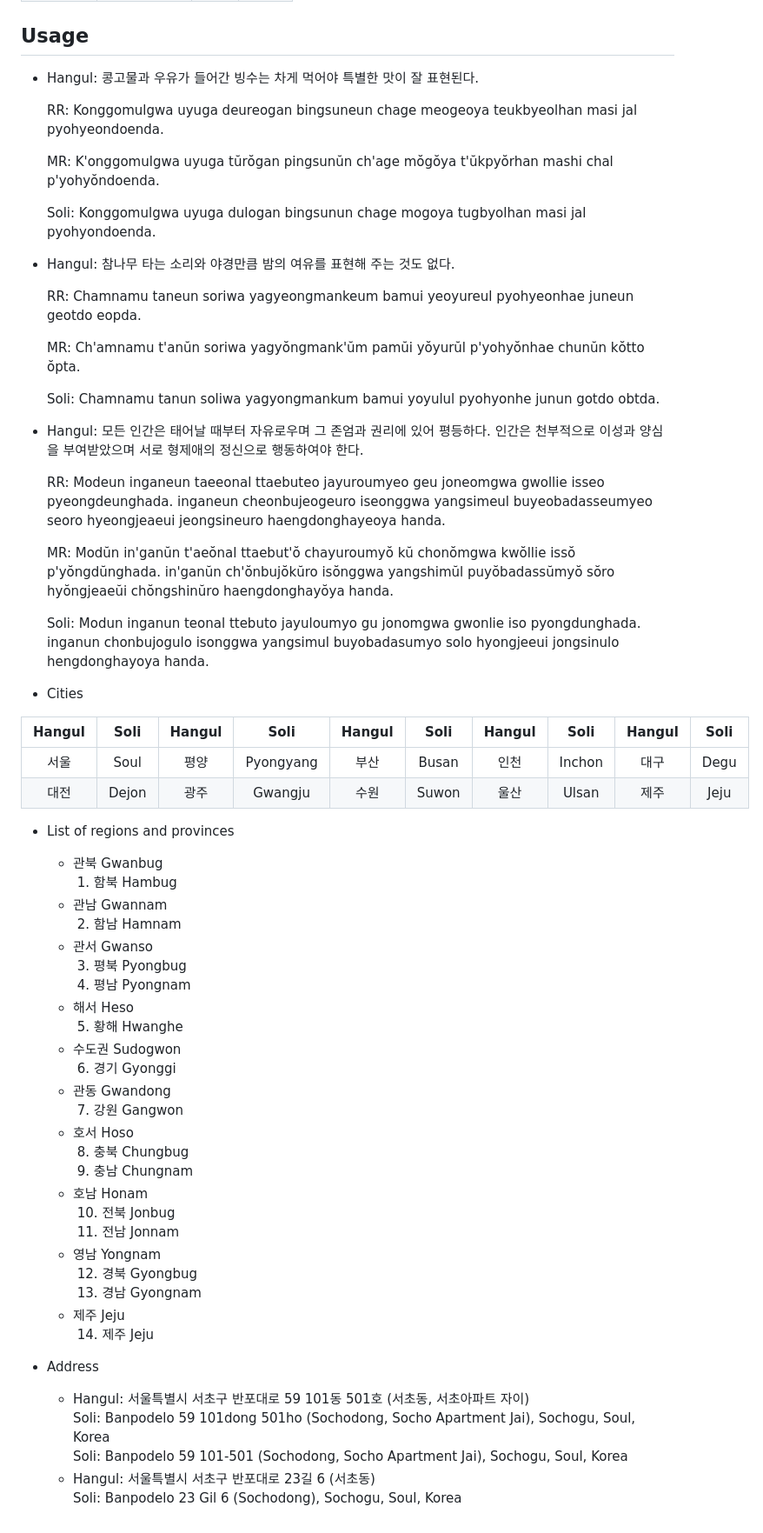
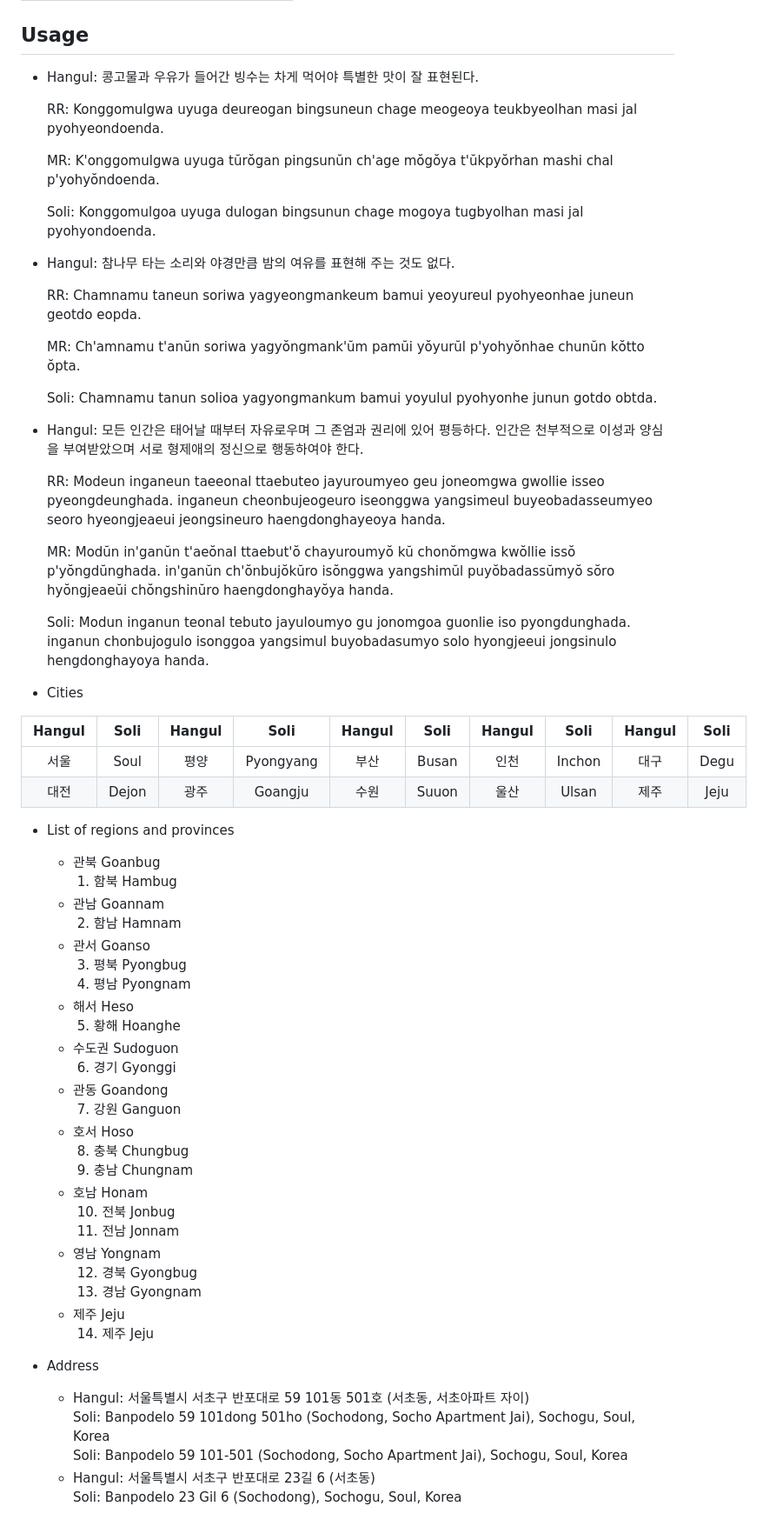
Before and after one commit to 7ae/soli, a Markdown page: README.md, the part around the change printed below. Shown: that part at 87% size. Rendered like a GitHub page.

```diff
--- a/README.md
+++ b/README.md
@@ -279,56 +285,57 @@ Hangul | Soli | Other Variations
 </table>
 
 ## Usage
+
 - Hangul: 콩고물과 우유가 들어간 빙수는 차게 먹어야 특별한 맛이 잘 표현된다.
   <p>RR: Konggomulgwa uyuga deureogan bingsuneun chage meogeoya teukbyeolhan masi jal pyohyeondoenda.</p>
   <p>MR: K'onggomulgwa uyuga tŭrŏgan pingsunŭn ch'age mŏgŏya t'ŭkpyŏrhan mashi chal p'yohyŏndoenda.</p>
-  <p>Soli: Konggomulgwa uyuga dulogan bingsunun chage mogoya tugbyolhan masi jal pyohyondoenda.</p>
+  <p>Soli: Konggomulgoa uyuga dulogan bingsunun chage mogoya tugbyolhan masi jal pyohyondoenda.</p>
 - Hangul: 참나무 타는 소리와 야경만큼 밤의 여유를 표현해 주는 것도 없다.
   <p>RR: Chamnamu taneun soriwa yagyeongmankeum bamui yeoyureul pyohyeonhae juneun geotdo eopda.</p>
   <p>MR: Ch'amnamu t'anŭn soriwa yagyŏngmank'ŭm pamŭi yŏyurŭl p'yohyŏnhae chunŭn kŏtto ŏpta.</p>
-  <p>Soli: Chamnamu tanun soliwa yagyongmankum bamui yoyulul pyohyonhe junun gotdo obtda.</p>
+  <p>Soli: Chamnamu tanun solioa yagyongmankum bamui yoyulul pyohyonhe junun gotdo obtda.</p>
 - Hangul: 모든 인간은 태어날 때부터 자유로우며 그 존엄과 권리에 있어 평등하다. 인간은 천부적으로 이성과 양심을 부여받았으며 서로 형제애의 정신으로 행동하여야 한다.
   <p>RR: Modeun inganeun taeeonal ttaebuteo jayuroumyeo geu joneomgwa gwollie isseo pyeongdeunghada. inganeun cheonbujeogeuro iseonggwa yangsimeul buyeobadasseumyeo seoro hyeongjeaeui jeongsineuro haengdonghayeoya handa.</p>
   <p>MR: Modŭn in'ganŭn t'aeŏnal ttaebut'ŏ chayuroumyŏ kŭ chonŏmgwa kwŏllie issŏ p'yŏngdŭnghada. in'ganŭn ch'ŏnbujŏkŭro isŏnggwa yangshimŭl puyŏbadassŭmyŏ sŏro hyŏngjeaeŭi chŏngshinŭro haengdonghayŏya handa.</p>
-  <p>Soli: Modun inganun teonal ttebuto jayuloumyo gu jonomgwa gwonlie iso pyongdunghada. inganun chonbujogulo isonggwa yangsimul buyobadasumyo solo hyongjeeui jongsinulo hengdonghayoya handa.</p>
+  <p>Soli: Modun inganun teonal tebuto jayuloumyo gu jonomgoa guonlie iso pyongdunghada. inganun chonbujogulo isonggoa yangsimul buyobadasumyo solo hyongjeeui jongsinulo hengdonghayoya handa.</p>
 
 - Cities
 
-Hangul | Soli | Hangul | Soli | Hangul | Soli | Hangul | Soli | Hangul | Soli
-:---: | :---: | :---: | :---: | :---: | :---: | :---: | :---: | :---: | :---:
-서울 | Soul | 평양 | Pyongyang | 부산 | Busan | 인천 | Inchon | 대구 | Degu
-대전 | Dejon | 광주 | Gwangju | 수원 | Suwon | 울산 | Ulsan | 제주 | Jeju
+| Hangul | Soli  | Hangul |   Soli    | Hangul | Soli  | Hangul |  Soli  | Hangul | Soli |
+| :----: | :---: | :----: | :-------: | :----: | :---: | :----: | :----: | :----: | :--: |
+|  서울  | Soul  |  평양  | Pyongyang |  부산  | Busan |  인천  | Inchon |  대구  | Degu |
+|  대전  | Dejon |  광주  |  Goangju  |  수원  | Suuon |  울산  | Ulsan  |  제주  | Jeju |
 
 - List of regions and provinces
 
-  - 관북 Gwanbug<br>
-  &nbsp;1. 함북 Hambug
-  - 관남 Gwannam<br>
-  &nbsp;2. 함남 Hamnam
-  - 관서 Gwanso<br>
-  &nbsp;3. 평북 Pyongbug<br>
-  &nbsp;4. 평남 Pyongnam
+  - 관북 Goanbug<br>
+    &nbsp;1. 함북 Hambug
+  - 관남 Goannam<br>
+    &nbsp;2. 함남 Hamnam
+  - 관서 Goanso<br>
+    &nbsp;3. 평북 Pyongbug<br>
+    &nbsp;4. 평남 Pyongnam
   - 해서 Heso<br>
-  &nbsp;5. 황해 Hwanghe
-  - 수도권 Sudogwon<br>
-  &nbsp;6. 경기 Gyonggi
-  - 관동 Gwandong<br>
-  &nbsp;7. 강원 Gangwon
+    &nbsp;5. 황해 Hoanghe
+  - 수도권 Sudoguon<br>
+    &nbsp;6. 경기 Gyonggi
+  - 관동 Goandong<br>
+    &nbsp;7. 강원 Ganguon
   - 호서 Hoso<br>
-  &nbsp;8. 충북 Chungbug<br>
-  &nbsp;9. 충남 Chungnam
+    &nbsp;8. 충북 Chungbug<br>
+    &nbsp;9. 충남 Chungnam
   - 호남 Honam<br>
-  &nbsp;10. 전북 Jonbug<br>
-  &nbsp;11. 전남 Jonnam
+    &nbsp;10. 전북 Jonbug<br>
+    &nbsp;11. 전남 Jonnam
   - 영남 Yongnam<br>
-  &nbsp;12. 경북 Gyongbug<br>
-  &nbsp;13. 경남 Gyongnam
+    &nbsp;12. 경북 Gyongbug<br>
+    &nbsp;13. 경남 Gyongnam
   - 제주 Jeju<br>
-  &nbsp;14. 제주 Jeju
+    &nbsp;14. 제주 Jeju
 
 - Address
   - Hangul: 서울특별시 서초구 반포대로 59 101동 501호 (서초동, 서초아파트 자이)
-  <br>Soli: Banpodelo 59 101dong 501ho (Sochodong, Socho Apartment Jai), Sochogu, Soul, Korea
-  <br>Soli: Banpodelo 59 101-501 (Sochodong, Socho Apartment Jai), Sochogu, Soul, Korea
+    <br>Soli: Banpodelo 59 101dong 501ho (Sochodong, Socho Apartment Jai), Sochogu, Soul, Korea
+    <br>Soli: Banpodelo 59 101-501 (Sochodong, Socho Apartment Jai), Sochogu, Soul, Korea
   - Hangul: 서울특별시 서초구 반포대로 23길 6 (서초동)
-  <br>Soli: Banpodelo 23 Gil 6 (Sochodong), Sochogu, Soul, Korea
+    <br>Soli: Banpodelo 23 Gil 6 (Sochodong), Sochogu, Soul, Korea
```
Also changed, not shown: other parts of README.md (+18 -12 lines), docs/assets/img/preview.png, 3 other files.
